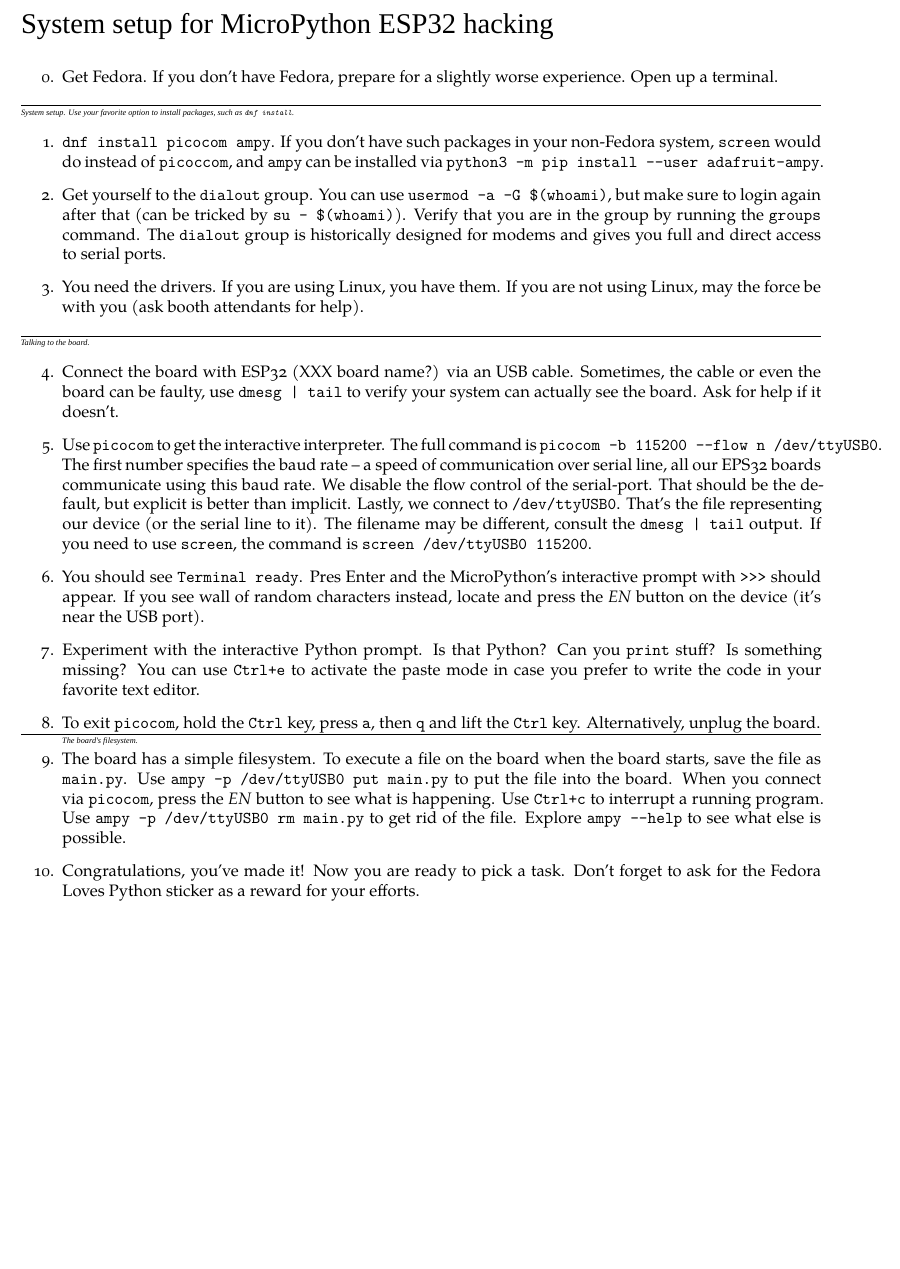
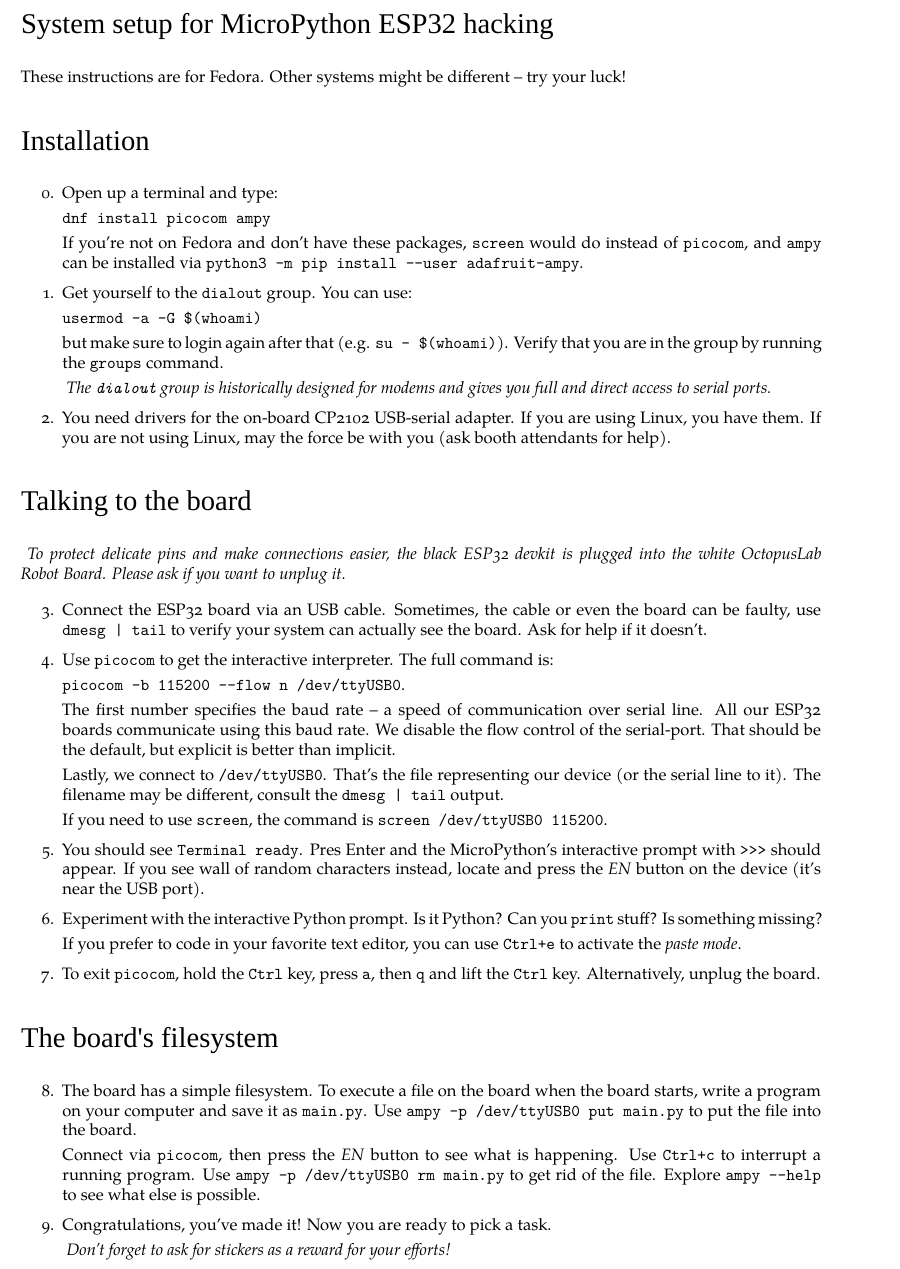
Before and after one commit to hroncok/devconf-esp32-tutorials, a LaTeX document (basic/handout.tex): part of the page, cut so that both start at the same text, the shorter picture padded with empty space. Compiled offline with XeLaTeX; a missing font is replaced by an installed copy or a similar font; a LaTeX package or settings file that is missing is left out.

Commit message:
Update basic handout
- Use sections
- Use friendlier wording for other distros
- Make the important commands more prominent
- Wording changes, typo fixes

```diff
--- a/basic/handout.tex
+++ b/basic/handout.tex
@@ -40,9 +40,6 @@
 
 \newcommand\plpage{
     \newpage
-    \begin{tikzpicture}[remember picture,overlay]
-        \node[opacity=0.1,below left,xshift=1cm,yshift=1cm] at (current page.north east) {\includegraphics[width=12cm]{../logo}};
-    \end{tikzpicture}
 }
 
 \newcommand\answerspace{\\\rule[0cm]{0pt}{1cm}}
@@ -69,54 +66,74 @@
 
 \section*{System setup for MicroPython ESP32 hacking}
 
+These instructions are for Fedora.
+Other systems might be different – try your luck!
+
+\section*{Installation}
+
 \begin{enumerate}
-\item Get Fedora. If you don't have Fedora, prepare for a slightly worse experience. Open up a terminal.
 
-\end{enumerate}
+\item Open up a terminal and type:
 
-\startsection{System setup. Use your favorite option to install packages, such as \texttt{dnf install}.}
+    \texttt{dnf install picocom ampy}
 
-\begin{enumerate}[resume]
-
-\item \texttt{dnf install picocom ampy}.
-      If you don't have such packages in your non-Fedora system,
-      \texttt{screen} would do instead of \texttt{picoccom},
-      and \texttt{ampy} can be installed via \texttt{python3 -m pip install --user adafruit-ampy}.
+    If you're not on Fedora and don't have these packages,
+    \texttt{screen} would do instead of \texttt{picocom},
+    and \texttt{ampy} can be installed via
+    \texttt{python3 -m pip install --user adafruit-ampy}.
 
 \item Get yourself to the \texttt{dialout} group.
-      You can use \texttt{usermod -a -G \$(whoami)},
+      You can use:
+
+      \texttt{usermod -a -G \$(whoami)}
+
       but make sure to login again after that
-      (can be tricked by \texttt{su - \$(whoami)}).
+      (e.g. \texttt{su - \$(whoami)}).
       Verify that you are in the group by running the \texttt{groups} command.
+
+    \textit{
       The \texttt{dialout} group is historically designed for modems
       and gives you full and direct access to serial ports.
+    }
 
-\item You need the drivers. If you are using Linux, you have them.
+\item You need drivers for the on-board CP2102 USB-serial adapter.
+    If you are using Linux, you have them.
       If you are not using Linux, may the force be with you
       (ask booth attendants for help).
 
 \end{enumerate}
 
 
-\startsection{Talking to the board.}
+\section*{Talking to the board}
+
+\textit{
+    To protect delicate pins and make connections easier,
+    the black ESP32 devkit is plugged into the white OctopusLab Robot~Board.
+    Please ask if you want to unplug it.
+}
 
 \begin{enumerate}[resume]
 
-\item Connect the board with ESP32 (XXX board name?) via an USB cable.
+\item Connect the ESP32 board via an USB cable.
       Sometimes, the cable or even the board can be faulty,
       use \texttt{dmesg | tail} to verify your system can actually see the board.
       Ask for help if it doesn't.
 
 \item Use \texttt{picocom} to get the interactive interpreter.
-      The full command is \texttt{picocom -b 115200 --flow n /dev/ttyUSB0}.
-      The first number specifies the baud rate -- a speed of communication over serial line,
-      all our EPS32 boards communicate using this baud rate.
+      The full command is:
+
+      \texttt{picocom -b 115200 --flow n /dev/ttyUSB0}.
+
+      The first number specifies the baud rate -- a speed of communication over serial line.
+      All our ESP32 boards communicate using this baud rate.
       We disable the flow control of the serial-port.
       That should be the default,
       but explicit is better than implicit.
+
       Lastly, we connect to \texttt{/dev/ttyUSB0}.
       That's the file representing our device (or the serial line to it).
       The filename may be different, consult the \texttt{dmesg | tail} output.
+
       If you need to use \texttt{screen},
       the command is \texttt{screen /dev/ttyUSB0 115200}.
 
@@ -126,28 +143,37 @@
       locate and press the \emph{EN} button on the device
       (it's near the USB port).
 
-\item Experiment with the interactive Python prompt. Is that Python?
+\item Experiment with the interactive Python prompt. Is it Python?
       Can you \texttt{print} stuff? Is something missing?
-      You can use \texttt{Ctrl+e} to activate the paste mode
-      in case you prefer to write the code in your favorite text editor.
+
+      If you prefer to code in your favorite text editor,
+      you can use \texttt{Ctrl+e} to activate the \emph{paste mode}.
 
 \item To exit \texttt{picocom}, hold the \texttt{Ctrl} key, press \texttt{a},
       then \texttt{q} and lift the \texttt{Ctrl} key.
       Alternatively, unplug the board.
 
-\startsection{The board's filesystem.}
+\end{enumerate}
+
+\section*{The board's filesystem}
+
+\begin{enumerate}[resume]
 
 \item The board has a simple filesystem.
       To execute a file on the board when the board starts,
-      save the file as \texttt{main.py}.
+      write a program on your computer and save it as \texttt{main.py}.
       Use \texttt{ampy -p /dev/ttyUSB0 put main.py} to put the file into the board.
-      When you connect via \texttt{picocom}, press the \emph{EN} button to see
+
+      Connect via \texttt{picocom}, then press the \emph{EN} button to see
       what is happening. Use \texttt{Ctrl+c} to interrupt a running program.
       Use \texttt{ampy -p /dev/ttyUSB0 rm main.py} to get rid of the file.
       Explore \texttt{ampy --help} to see what else is possible.
 
 \item Congratulations, you've made it! Now you are ready to pick a task.
-    Don't forget to ask for the Fedora Loves Python sticker as a reward for your efforts.
+
+    \textit{
+    Don't forget to ask for stickers as a reward for your efforts!
+    }
 
 \end{enumerate}
 
```
